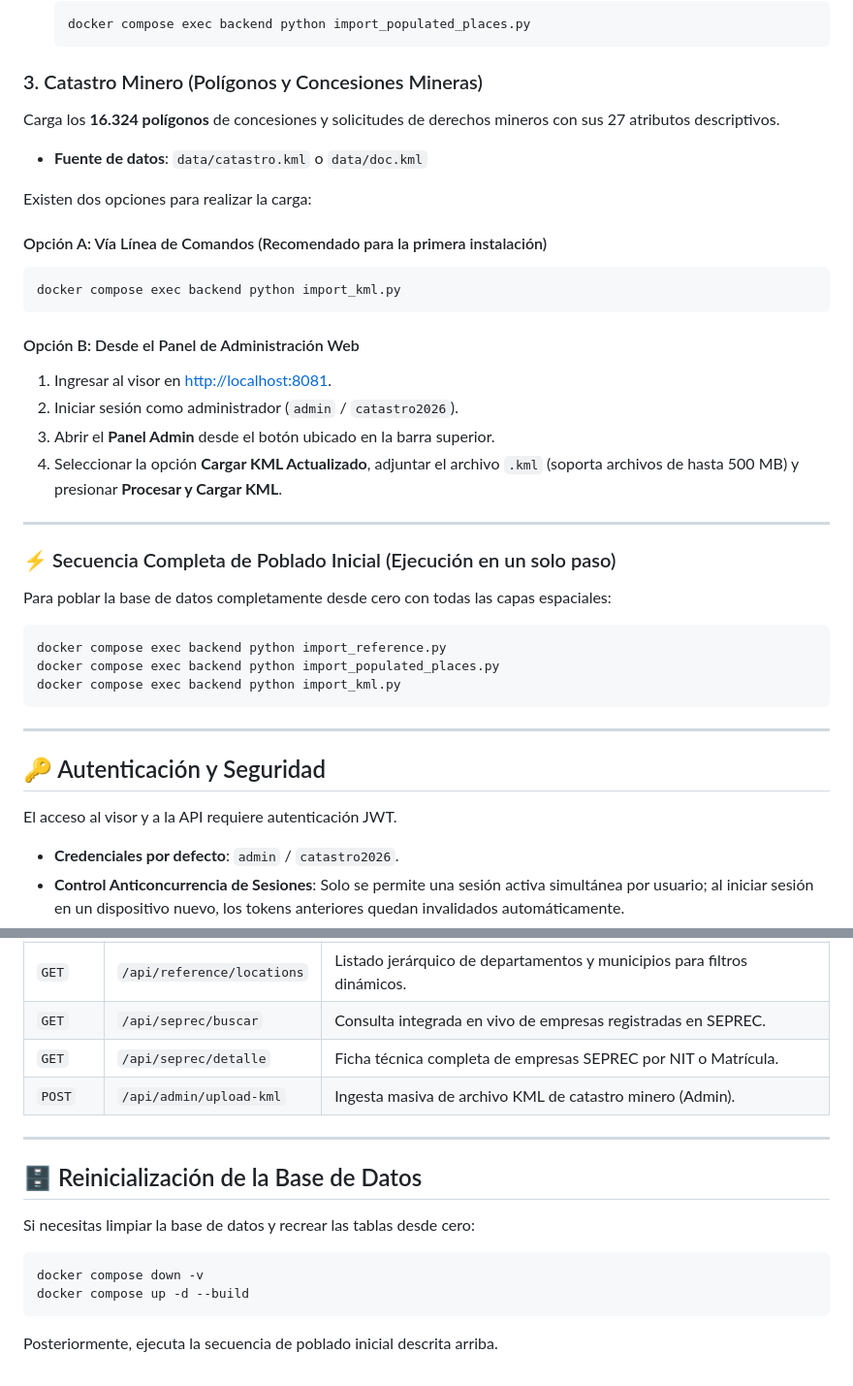
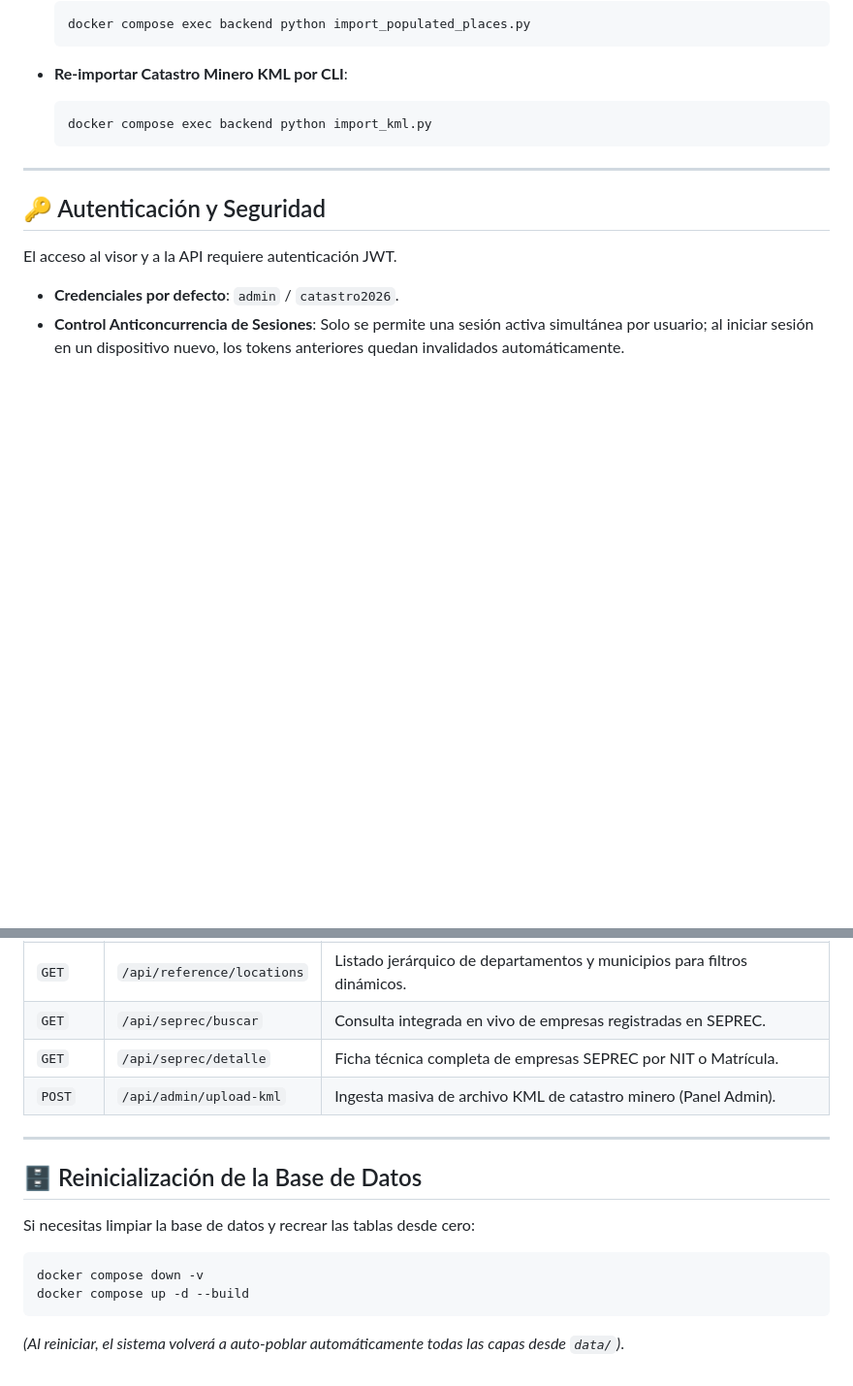
Before and after one commit to eiddym/catastro-mining, a Markdown page: README.md, 2 parts joined by grey strips. Shown at 97% size. Rendered like a GitHub page; blank space fills up the shorter version.

````diff
--- a/README.md
+++ b/README.md
@@ -57,36 +63,10 @@ Ingesta **20.650 puntos** de comunidades, pueblos y ciudades en todo el territor
   docker compose exec backend python import_populated_places.py
   ```
 
-### 3. Catastro Minero (Polígonos y Concesiones Mineras)
-
-Carga los **16.324 polígonos** de concesiones y solicitudes de derechos mineros con sus 27 atributos descriptivos.
-
-- **Fuente de datos**: `data/catastro.kml` o `data/doc.kml`
-
-Existen dos opciones para realizar la carga:
-
-#### Opción A: Vía Línea de Comandos (Recomendado para la primera instalación)
-```bash
-docker compose exec backend python import_kml.py
-```
-
-#### Opción B: Desde el Panel de Administración Web
-1. Ingresar al visor en [http://localhost:8081](http://localhost:8081).
-2. Iniciar sesión como administrador (`admin` / `catastro2026`).
-3. Abrir el **Panel Admin** desde el botón ubicado en la barra superior.
-4. Seleccionar la opción **Cargar KML Actualizado**, adjuntar el archivo `.kml` (soporta archivos de hasta 500 MB) y presionar **Procesar y Cargar KML**.
-
----
-
-### ⚡ Secuencia Completa de Poblado Inicial (Ejecución en un solo paso)
-
-Para poblar la base de datos completamente desde cero con todas las capas espaciales:
-
-```bash
-docker compose exec backend python import_reference.py
-docker compose exec backend python import_populated_places.py
-docker compose exec backend python import_kml.py
-```
+- **Re-importar Catastro Minero KML por CLI**:
+  ```bash
+  docker compose exec backend python import_kml.py
+  ```
 
 ---
 
@@ -116,7 +96,7 @@ El acceso al visor y a la API requiere autenticación JWT.
 | `GET` | `/api/reference/locations` | Listado jerárquico de departamentos y municipios para filtros dinámicos. |
 | `GET` | `/api/seprec/buscar` | Consulta integrada en vivo de empresas registradas en SEPREC. |
 | `GET` | `/api/seprec/detalle` | Ficha técnica completa de empresas SEPREC por NIT o Matrícula. |
-| `POST` | `/api/admin/upload-kml` | Ingesta masiva de archivo KML de catastro minero (Admin). |
+| `POST` | `/api/admin/upload-kml` | Ingesta masiva de archivo KML de catastro minero (Panel Admin). |
 
 ---
 
@@ -128,4 +108,4 @@ Si necesitas limpiar la base de datos y recrear las tablas desde cero:
 docker compose down -v
 docker compose up -d --build
 ```
-Posteriormente, ejecuta la secuencia de poblado inicial descrita arriba.
+*(Al reiniciar, el sistema volverá a auto-poblar automáticamente todas las capas desde `data/`)*.
````
Also changed, not shown: other parts of README.md (+24 -18 lines).
